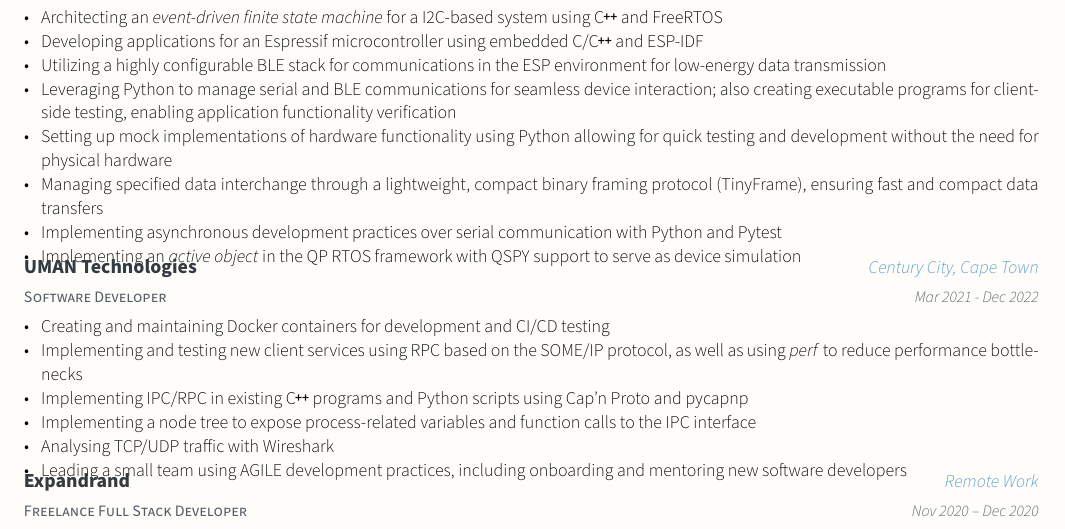
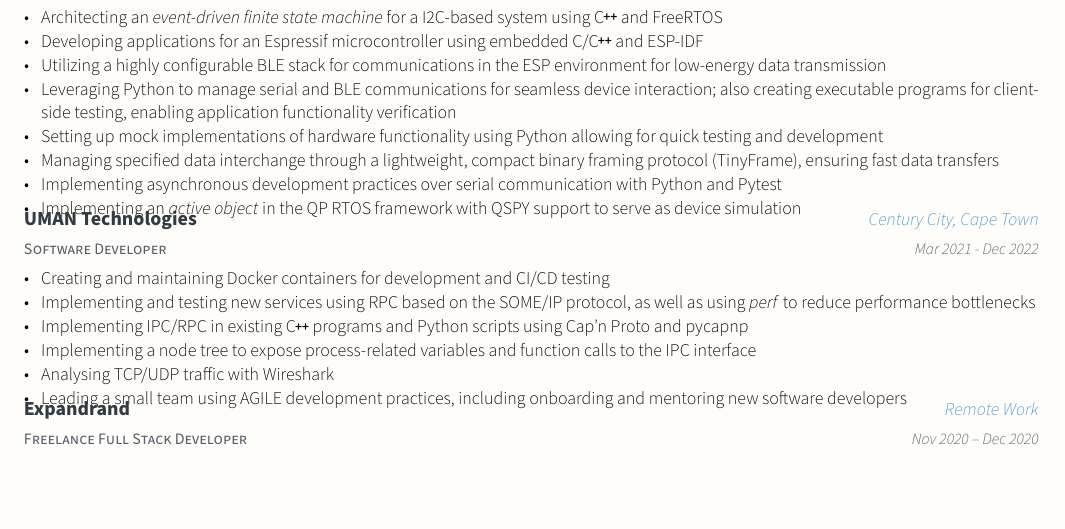
Before and after one commit to wbisschoff13/Latex-CV, a LaTeX CV (W_Bisschoff_CV.tex, which reads cv/experience.tex): part of the page, cut so that both start at the same text, the shorter picture padded with empty space. Compiled offline with XeLaTeX.

Commit message:
Shorten lengthy experience items

```diff
--- a/cv/experience.tex
+++ b/cv/experience.tex
@@ -12,8 +12,8 @@
       \item Developing applications for an Espressif microcontroller using embedded C/\cpp and ESP-IDF
       \item Utilizing a highly configurable BLE stack for communications in the ESP environment for low-energy data transmission
       \item Leveraging Python to manage serial and BLE communications for seamless device interaction; also creating executable programs for client-side testing, enabling application functionality verification
-      \item Setting up mock implementations of hardware functionality using Python allowing for quick testing and development without the need for physical hardware
-      \item Managing specified data interchange through a lightweight, compact binary framing protocol (TinyFrame), ensuring fast and compact data transfers
+      \item Setting up mock implementations of hardware functionality using Python allowing for quick testing and development
+      \item Managing specified data interchange through a lightweight, compact binary framing protocol (TinyFrame), ensuring fast data transfers
       \item Implementing asynchronous development practices over serial communication with Python and Pytest
       \item Implementing an \emph{active object} in the QP RTOS framework with QSPY support to serve as device simulation
     \end{cvitems}
@@ -27,7 +27,7 @@
   {
     \begin{cvitems}
       \item Creating and maintaining Docker containers for development and CI/CD testing
-      \item Implementing and testing new client services using RPC based on the SOME/IP protocol, as well as using \emph{perf} to reduce performance bottlenecks
+      \item Implementing and testing new services using RPC based on the SOME/IP protocol, as well as using \emph{perf} to reduce performance bottlenecks
       \item Implementing IPC/RPC in existing \cpp programs and Python scripts using Cap'n Proto and pycapnp
       \item Implementing a node tree to expose process-related variables and function calls to the IPC interface
       \item Analysing TCP/UDP traffic with Wireshark
```
Also changed, not shown: W_Bisschoff_CV.pdf.
